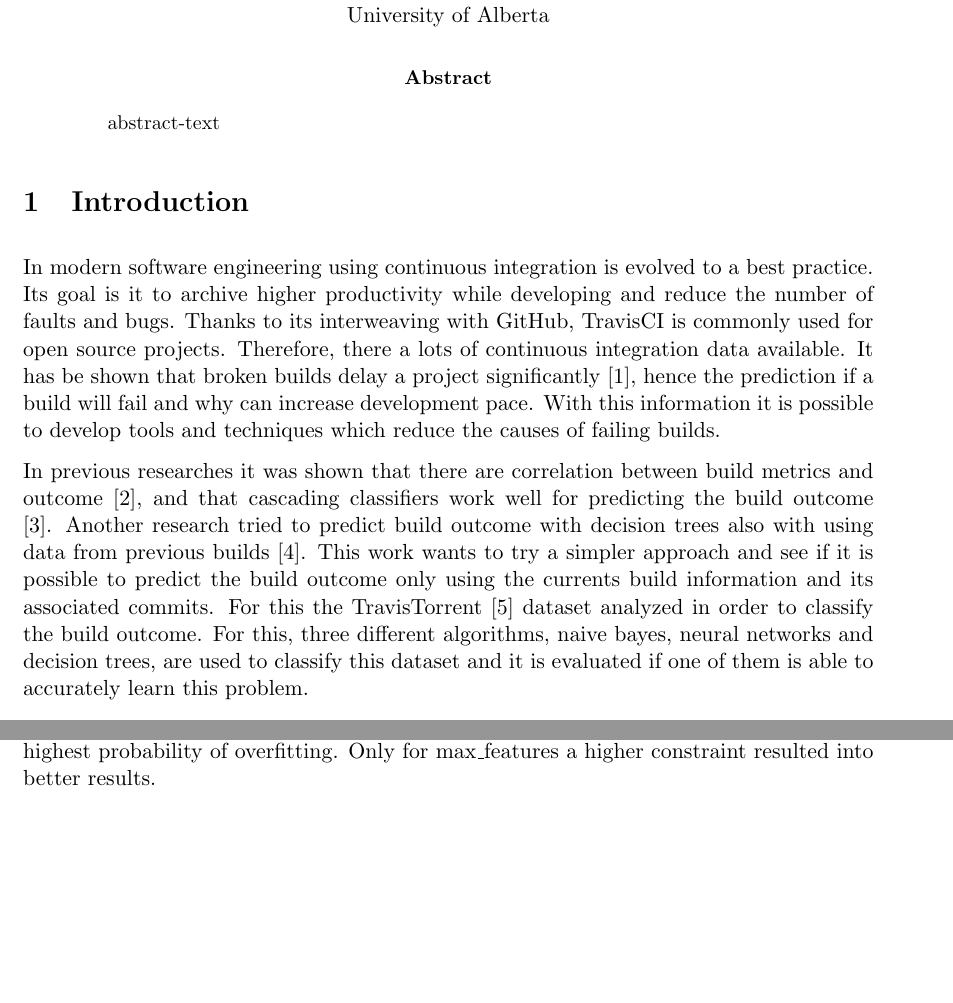
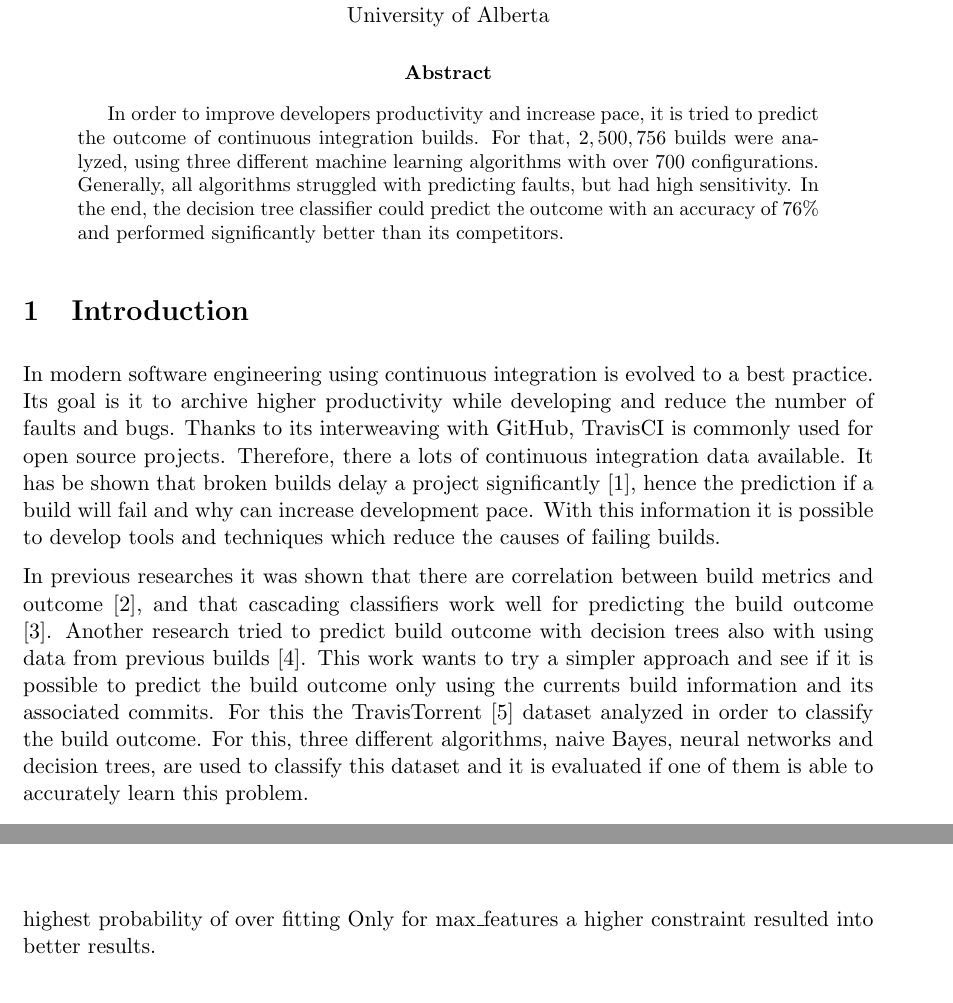
Before and after one commit to jodokae/cmput551-mini-project, a LaTeX paper (tex/mini-project.tex): two parts of pages 1 and 3 of 8 before the commit and two parts of pages 1 and 4 of 8 after it, joined at a grey line, cut so that both start at the same text, the shorter picture padded with empty space. Compiled offline with pdfLaTeX.

Commit message:
abstract

```diff
--- a/tex/mini-project.tex
+++ b/tex/mini-project.tex
@@ -49,14 +49,14 @@
 \setlength{\parskip}{1.5ex plus0.5ex minus0.5ex}
 
 \begin{abstract}
-	abstract-text %TODO
+	In order to improve developers productivity and increase pace, it is tried to predict the outcome of continuous integration builds. For that, $2,500,756$ builds were analyzed, using three different machine learning algorithms with over $700$ configurations. Generally, all algorithms struggled with predicting faults, but had high sensitivity. In the end, the decision tree classifier could predict the outcome with an accuracy of $76\%$ and performed significantly better than its competitors.
 \end{abstract}
 
 \section{Introduction}
 
 In modern software engineering using continuous integration is evolved to a best practice. Its goal is it to archive higher productivity while developing and reduce the number of faults and bugs. Thanks to its interweaving with GitHub, TravisCI is commonly used for open source projects. Therefore, there a lots of continuous integration data available. It has be shown that broken builds delay a project significantly \cite{CIDelay}, hence the prediction if a build will fail and why can increase development pace. With this information it is possible to develop tools and techniques which reduce the causes of failing builds.
 
-In previous researches it was shown that there are correlation between build metrics and outcome \cite{correlation}, and that cascading classifiers work well for predicting the build outcome \cite{cascade}. Another research tried to predict build outcome with decision trees also with using data from previous builds \cite{treeTimes}. This work wants to try a simpler approach and see if it is possible to predict the build outcome only using the currents build information and its associated commits. For this the TravisTorrent \cite{msr17challenge} dataset analyzed in order to classify the build outcome. For this, three different algorithms, naive bayes, neural networks and decision trees, are used to classify this dataset and it is evaluated if one of them is able to accurately learn this problem.
+In previous researches it was shown that there are correlation between build metrics and outcome \cite{correlation}, and that cascading classifiers work well for predicting the build outcome \cite{cascade}. Another research tried to predict build outcome with decision trees also with using data from previous builds \cite{treeTimes}. This work wants to try a simpler approach and see if it is possible to predict the build outcome only using the currents build information and its associated commits. For this the TravisTorrent \cite{msr17challenge} dataset analyzed in order to classify the build outcome. For this, three different algorithms, naive Bayes, neural networks and decision trees, are used to classify this dataset and it is evaluated if one of them is able to accurately learn this problem.
 
 \section{Background}
 
@@ -122,7 +122,7 @@ When running on the first $50\%$ of the dataset, $243$ different parameter combi
 For the decision tree classifier, $486$ different parameter sets were tried. On five folds, which were not necessarily the same as for the neural net, this resulted into $1215$ different decision trees.
 The best parameters found were the the maximum depth of $100$, the split and leaf ratios all at $1e-5$ and the maximum leaf nodes as $10,000$. As maximum features the logarithm was taken. With this settings, an accuracy of $77.63\%$ was achieved.
 
-Apart from max\_features all parameters were choses so that they give the least constraints. This gives the algorithm the most freedom to produce the best possible tree, but has the highest probability of overfitting. Only for max\_features a higher constraint resulted into better results.
+Apart from max\_features all parameters were choses so that they give the least constraints. This gives the algorithm the most freedom to produce the best possible tree, but has the highest probability of over fitting Only for max\_features a higher constraint resulted into better results.
 
 \subsection{Cross Algorithms}
 
```
Also changed, not shown: tex/mini-project.tex (6 more changed lines).
